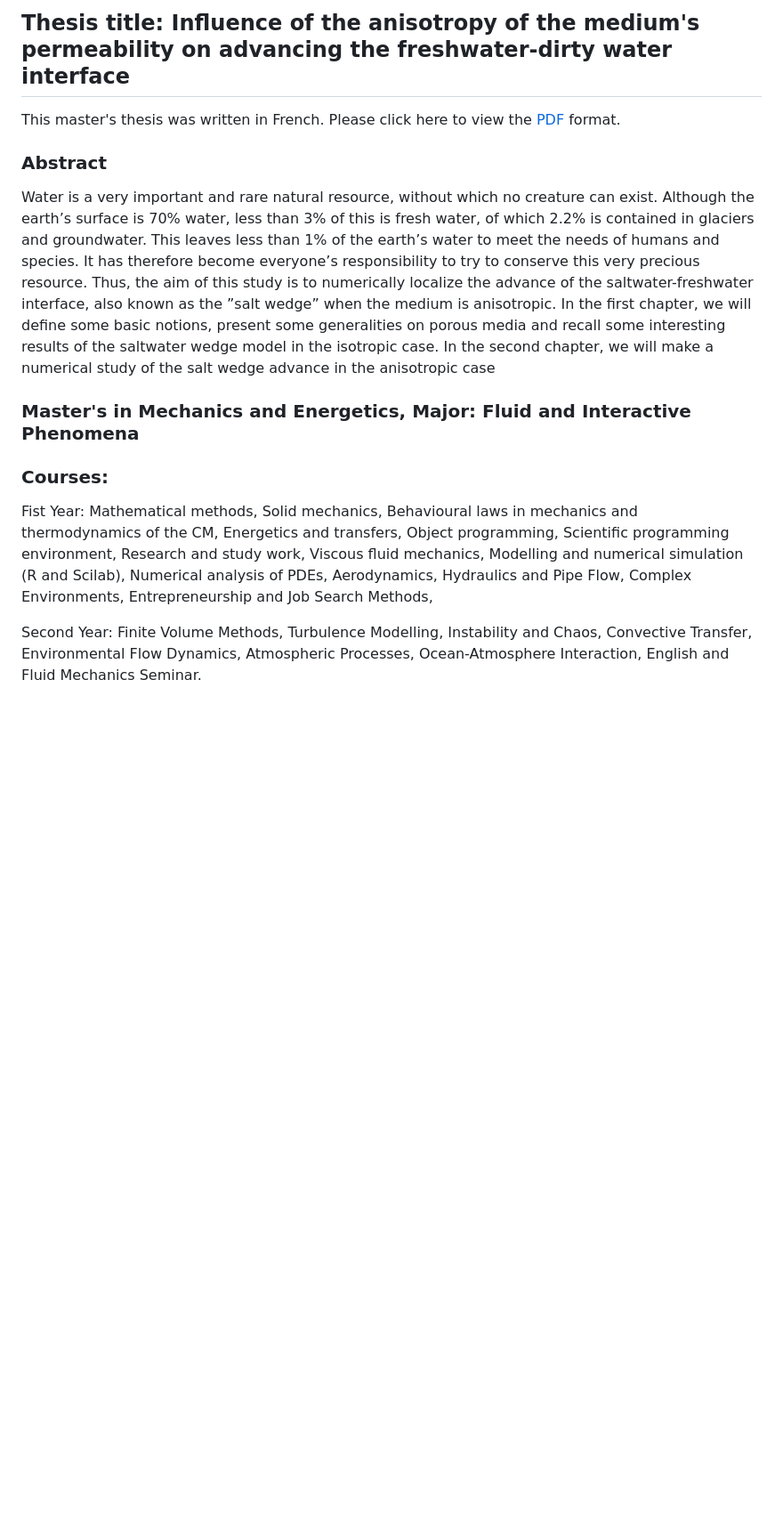
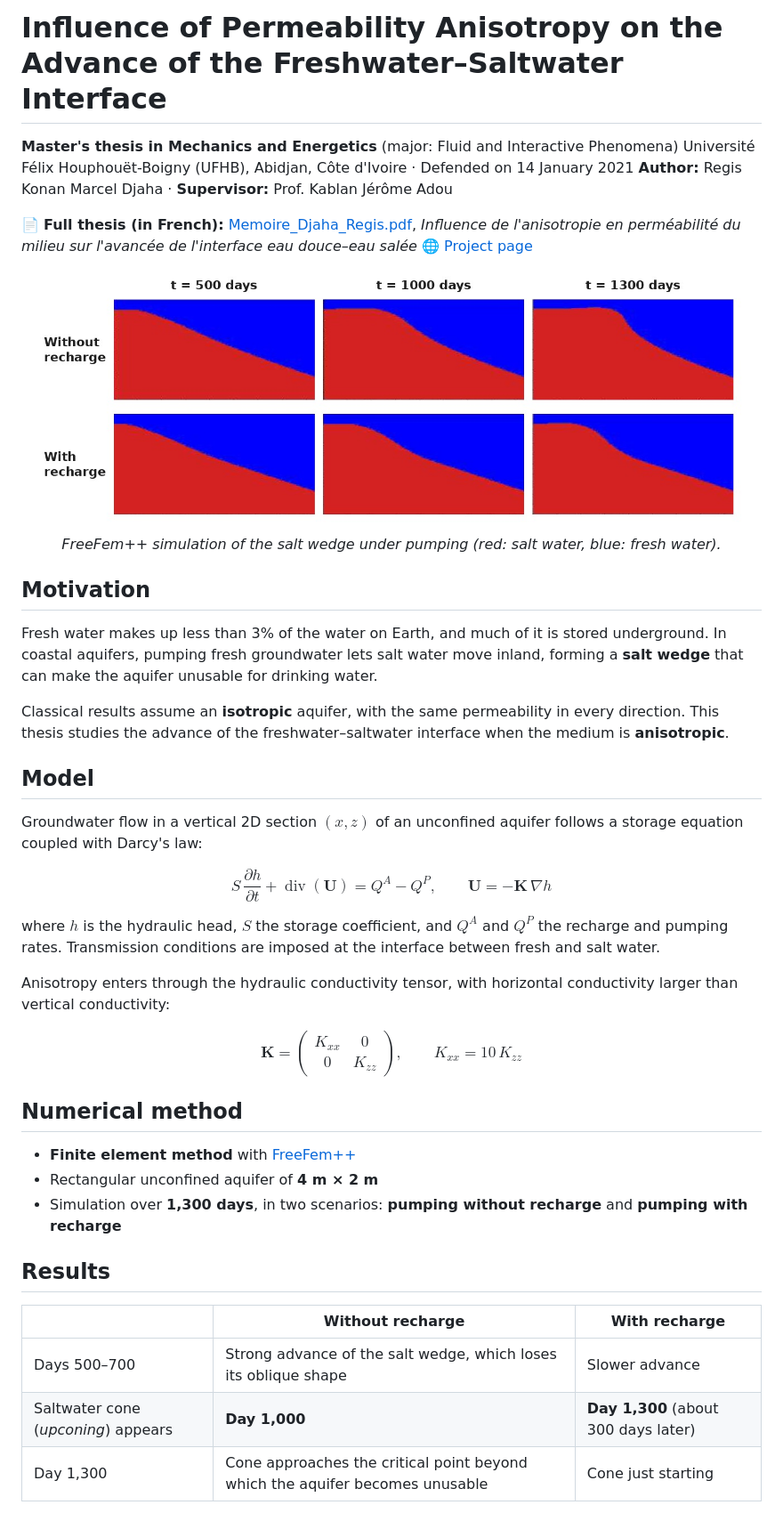
Before and after one commit to RegisKonan/UFHB_master_Fluid_mechanics, a Markdown page: README.md, the part around one of its changes. Shown at 89% size. Drawn GitHub-style; pictures changed too: figures/saltwedge_compare.jpg (added); blank space fills up the shorter version.

Commit message:
Improve README, fix thesis title translation

```diff
--- a/README.md
+++ b/README.md
@@ -1,24 +1,52 @@
-## Thesis title: Influence of the anisotropy of the medium's permeability on advancing the freshwater-dirty water interface
+# Influence of Permeability Anisotropy on the Advance of the Freshwater–Saltwater Interface
 
-This master's thesis was written in French. Please click here to view the [PDF](https://github.com/RegisKonan/UFHB_master_Fluid_mechanics/blob/de3010f678c0c415a31febce928c854c6a36ac49/Memoire_Djaha_Regis.pdf) format.
+**Master's thesis in Mechanics and Energetics** (major: Fluid and Interactive Phenomena)
+Université Félix Houphouët-Boigny (UFHB), Abidjan, Côte d'Ivoire · Defended on 14 January 2021
+**Author:** Regis Konan Marcel Djaha · **Supervisor:** Prof. Kablan Jérôme Adou
 
-### Abstract
+📄 **Full thesis (in French):** [Memoire_Djaha_Regis.pdf](Memoire_Djaha_Regis.pdf), *Influence de l'anisotropie en perméabilité du milieu sur l'avancée de l'interface eau douce–eau salée*
+🌐 [Project page](https://regiskonan.github.io/projects/fluid-mechanics/)
 
-Water is a very important and rare natural resource, without which no creature can exist.
-Although the earth’s surface is 70% water, less than 3% of this is fresh water, of which 2.2% is contained in glaciers and groundwater. This leaves less than 1% of the earth’s water to meet the needs of humans and species. It has therefore become everyone’s responsibility to try to conserve this very precious resource. Thus, the aim of this study is to numerically localize the advance of the saltwater-freshwater interface, also known as the ”salt wedge” when the medium
-is anisotropic. In the first chapter, we will define some basic notions, present some generalities on porous media and recall some interesting results of the saltwater wedge model in the isotropic case. In the second chapter, we will make a numerical study of the salt wedge advance in the anisotropic case
+<p align="center">
+  <img src="figures/saltwedge_compare.jpg" width="800" alt="Advance of the salt wedge with and without recharge">
+  <br><em>FreeFem++ simulation of the salt wedge under pumping (red: salt water, blue: fresh water).</em>
+</p>
 
+## Motivation
 
-### Master's in Mechanics and Energetics, Major: Fluid and Interactive Phenomena
+Fresh water makes up less than 3% of the water on Earth, and much of it is stored underground. In coastal aquifers, pumping fresh groundwater lets salt water move inland, forming a **salt wedge** that can make the aquifer unusable for drinking water.
 
-### Courses:
+Classical results assume an **isotropic** aquifer, with the same permeability in every direction. This thesis studies the advance of the freshwater–saltwater interface when the medium is **anisotropic**.
 
-Fist Year: Mathematical methods, Solid mechanics, Behavioural laws in mechanics and thermodynamics of
-the CM, Energetics and transfers, Object programming, Scientific programming environment, Research and
-study work, Viscous fluid mechanics, Modelling and numerical simulation (R and Scilab), Numerical analysis
-of PDEs, Aerodynamics, Hydraulics and Pipe Flow, Complex Environments, Entrepreneurship and Job Search
-Methods,
+## Model
 
-Second Year: Finite Volume Methods, Turbulence Modelling, Instability and Chaos, Convective Transfer,
-Environmental Flow Dynamics, Atmospheric Processes, Ocean-Atmosphere Interaction, English and Fluid
-Mechanics Seminar.
+Groundwater flow in a vertical 2D section $(x, z)$ of an unconfined aquifer follows a storage equation coupled with Darcy's law:
+
+$$
+S\,\frac{\partial h}{\partial t} + \operatorname{div}(\mathbf{U}) = Q^A - Q^P,
+\qquad
+\mathbf{U} = -\mathbf{K}\,\nabla h
+$$
+
+where $h$ is the hydraulic head, $S$ the storage coefficient, and $Q^A$ and $Q^P$ the recharge and pumping rates. Transmission conditions are imposed at the interface between fresh and salt water.
+
+Anisotropy enters through the hydraulic conductivity tensor, with horizontal conductivity larger than vertical conductivity:
+
+$$
+\mathbf{K} = \begin{pmatrix} K_{xx} & 0 \\ 0 & K_{zz} \end{pmatrix}, \qquad K_{xx} = 10\,K_{zz}
+$$
+
+## Numerical method
+
+- **Finite element method** with [FreeFem++](https://freefem.org/)
+- Rectangular unconfined aquifer of **4 m × 2 m**
+- Simulation over **1,300 days**, in two scenarios: **pumping without recharge** and **pumping with recharge**
+
+## Results
+
+| | Without recharge | With recharge |
+|---|---|---|
+| Days 500–700 | Strong advance of the salt wedge, which loses its oblique shape | Slower advance |
+| Saltwater cone (*upconing*) appears | **Day 1,000** | **Day 1,300** (about 300 days later) |
+| Day 1,300 | Cone approaches the critical point beyond which the aquifer becomes unusable | Cone just starting |
+
```
Also changed, not shown: other parts of README.md (+11 -0 lines), 1 other file.
